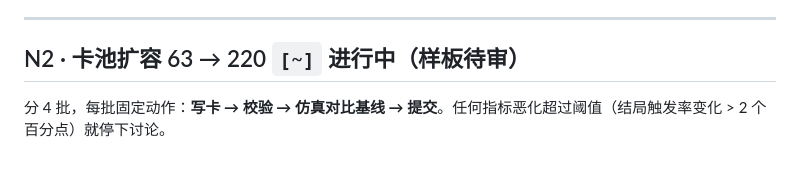
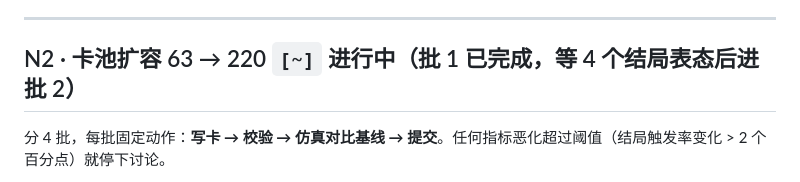
Before and after one commit to ricol-yu/mini-game-stock, a Markdown page: docs/plan/development-plan.md, the part around the change. Rendered like a GitHub page.

Commit message:
docs: N2 节点标题同步进度（批 1 完成，等结局表态后进批 2）

```diff
--- a/docs/plan/development-plan.md
+++ b/docs/plan/development-plan.md
@@ -71,7 +71,7 @@
 
 ---
 
-## N2 · 卡池扩容 63 → 220 `[~]` 进行中（样板待审）
+## N2 · 卡池扩容 63 → 220 `[~]` 进行中（批 1 已完成，等 4 个结局表态后进批 2）
 
 分 4 批，每批固定动作：**写卡 → 校验 → 仿真对比基线 → 提交**。任何指标恶化超过阈值（结局触发率变化 > 2 个百分点）就停下讨论。
 
```
